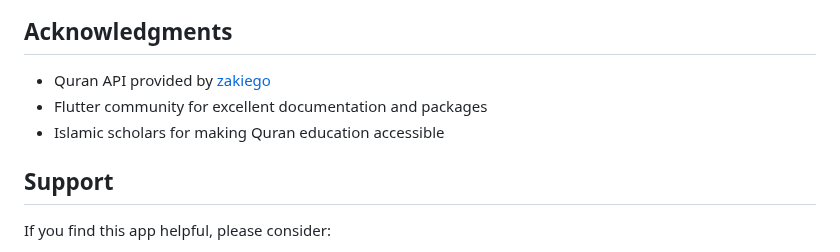
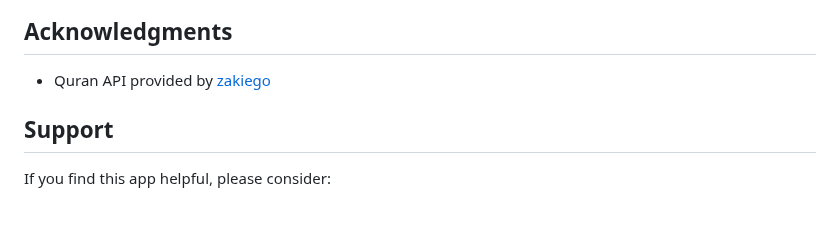
Before and after one commit to AsifJishan/Utho, a Markdown page: README.md, the part around the change. Drawn GitHub-style; blank space fills up the shorter version.

Commit message:
Update acknowledgments section in README

```diff
--- a/README.md
+++ b/README.md
@@ -154,8 +154,6 @@ This project is licensed under the MIT License - see the [LICENSE](LICENSE) file
 ## Acknowledgments
 
 - Quran API provided by [zakiego](https://github.com/zakiego)
-- Flutter community for excellent documentation and packages
-- Islamic scholars for making Quran education accessible
 
 ## Support
 
```
